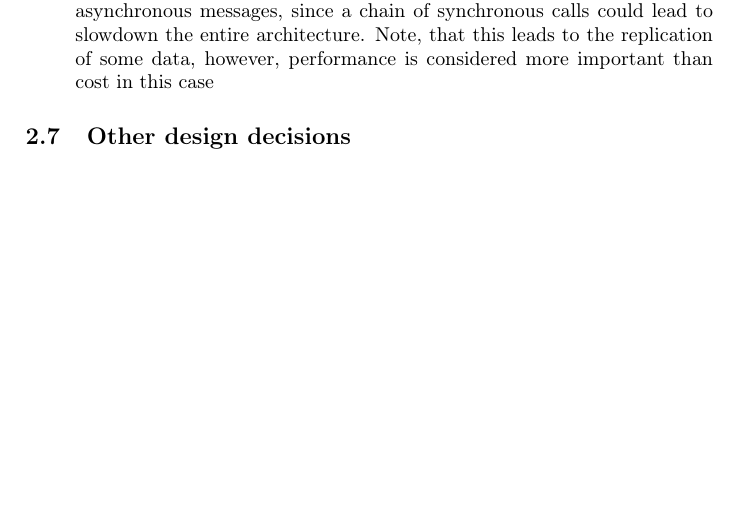
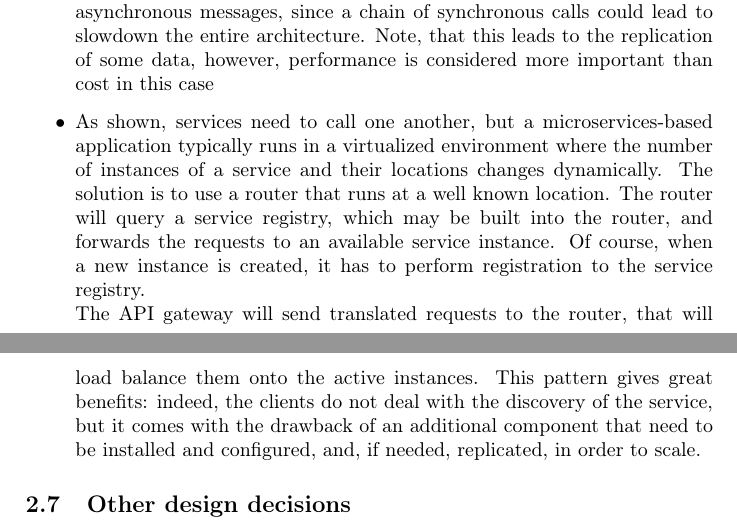
Before and after one commit to tangtang95/PoianiTibaldiZhou, a LaTeX document (DD/main.tex, which reads DD/archDesign/styles.tex): part of page 14 of 18 before the commit and two parts of pages 14 and 15 of 19 after it, the two joined at a grey line, cut so that both start at the same text, the shorter picture padded with empty space. Compiled offline with pdfLaTeX.

Commit message:
add service side service discovery

```diff
--- a/DD/archDesign/styles.tex
+++ b/DD/archDesign/styles.tex
@@ -47,5 +47,17 @@ the solution is to keep each microservice's data private to that service and acc
 So a database can't be accessed directly by another service. In particular the pattern of schema-per
 service is always guaranteed, while a database-server-per-service is allocated to the services that are
 though to be the one with the highest throughput (i.e. spectator service and share data service)
-\item The messages and the communications between services, that were already introduced in the component diagram, are implement by means of asynchronous messages, since a chain of synchronous calls could lead to slowdown the entire architecture. Note, that this leads to the replication of some data, however, performance is considered more important than cost in this case
+\item The messages and the communications between services, that were already introduced in the component diagram, are implement by means of
+asynchronous messages, since a chain of synchronous calls could lead to slowdown the entire architecture. Note, that this leads to the
+replication of some data, however, performance is considered more important than cost in this case
+\item As shown, services need to call one another, but a microservices-based application typically runs in a virtualized
+environment where the number of instances of a service and their locations changes dynamically.
+The solution is to use a router that runs at a well known location.
+The router will query a service registry, which may be built into the
+router, and forwards the requests to an available service instance.
+Of course, when a new instance is created, it has to perform registration to the service registry. \\
+The API gateway will send translated requests to the router, that will load balance them onto the active instances.
+This pattern gives great benefits: indeed, the clients do not deal with the discovery of the service, but it comes with the drawback of
+an additional component that need to be installed and configured, and, if needed, replicated, in order to scale.
+
 \end{itemize}
```
